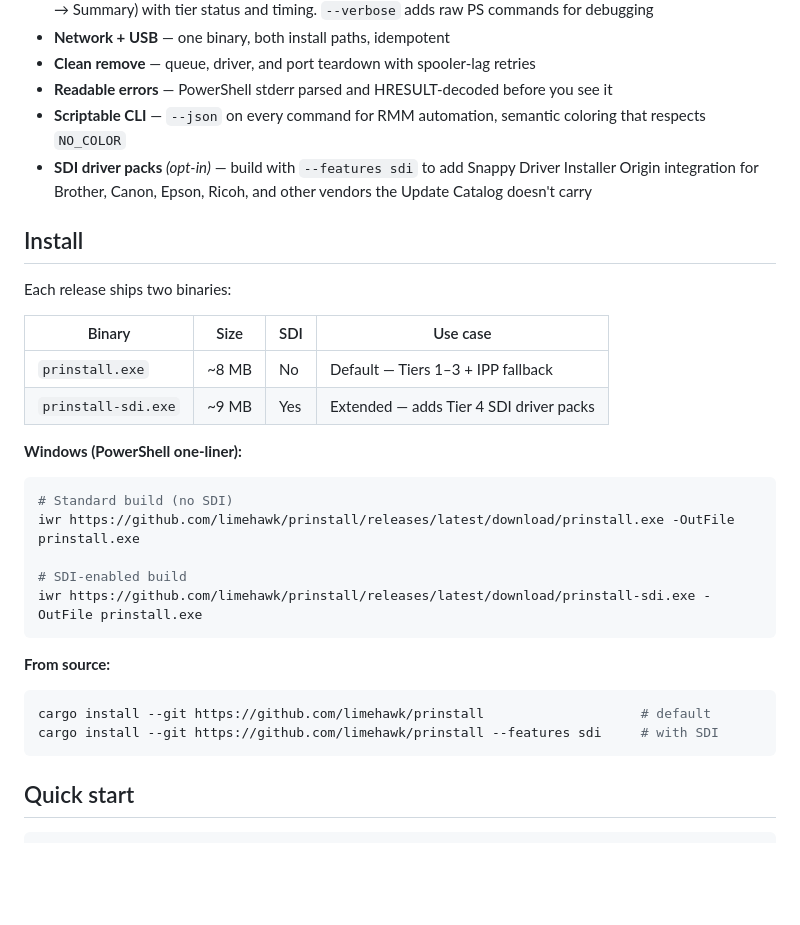
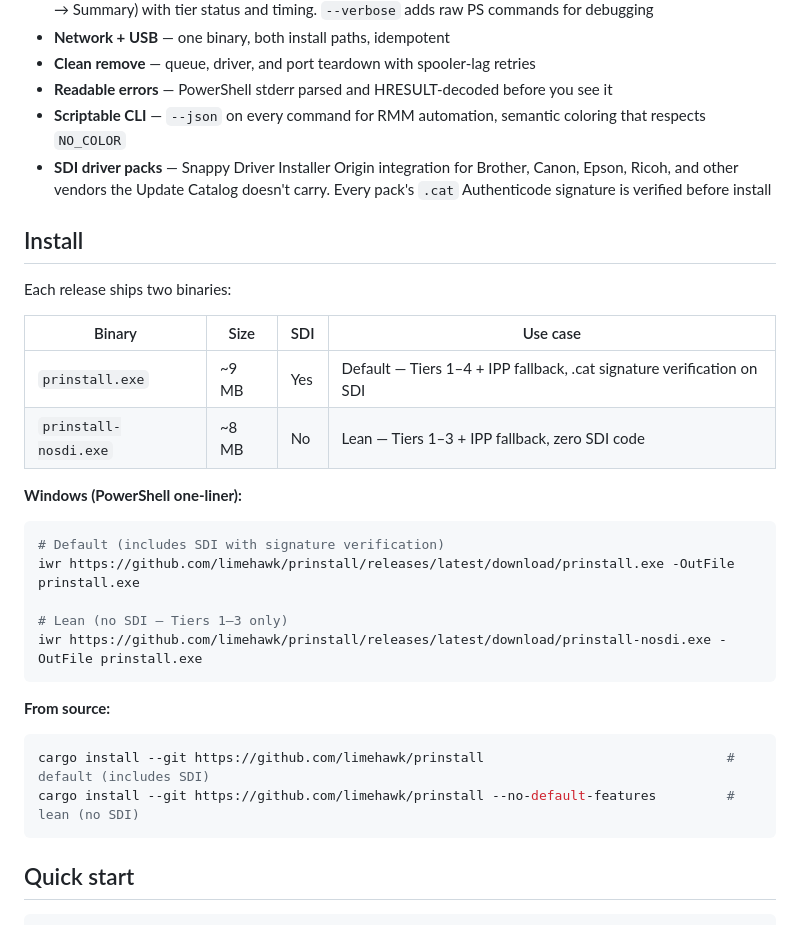
Before and after one commit to limehawk/prinstall, a Markdown page: README.md, the part around one of its changes. GitHub-like rendering; blank space fills up the shorter version.

````diff
--- a/README.md
+++ b/README.md
@@ -41,7 +41,7 @@ MSP technicians burn hours on printer installs. Find the IP, hunt the driver, wr
 - **Clean remove** — queue, driver, and port teardown with spooler-lag retries
 - **Readable errors** — PowerShell stderr parsed and HRESULT-decoded before you see it
 - **Scriptable CLI** — `--json` on every command for RMM automation, semantic coloring that respects `NO_COLOR`
-- **SDI driver packs** *(opt-in)* — build with `--features sdi` to add Snappy Driver Installer Origin integration for Brother, Canon, Epson, Ricoh, and other vendors the Update Catalog doesn't carry
+- **SDI driver packs** — Snappy Driver Installer Origin integration for Brother, Canon, Epson, Ricoh, and other vendors the Update Catalog doesn't carry. Every pack's `.cat` Authenticode signature is verified before install
 
 ## Install
 
@@ -49,24 +49,24 @@ Each release ships two binaries:
 
 | Binary | Size | SDI | Use case |
 |---|---|---|---|
-| `prinstall.exe` | ~8 MB | No | Default — Tiers 1–3 + IPP fallback |
-| `prinstall-sdi.exe` | ~9 MB | Yes | Extended — adds Tier 4 SDI driver packs |
+| `prinstall.exe` | ~9 MB | Yes | Default — Tiers 1–4 + IPP fallback, .cat signature verification on SDI |
+| `prinstall-nosdi.exe` | ~8 MB | No | Lean — Tiers 1–3 + IPP fallback, zero SDI code |
 
 **Windows (PowerShell one-liner):**
 
 ```powershell
-# Standard build (no SDI)
+# Default (includes SDI with signature verification)
 iwr https://github.com/limehawk/prinstall/releases/latest/download/prinstall.exe -OutFile prinstall.exe
 
-# SDI-enabled build
-iwr https://github.com/limehawk/prinstall/releases/latest/download/prinstall-sdi.exe -OutFile prinstall.exe
+# Lean (no SDI — Tiers 1–3 only)
+iwr https://github.com/limehawk/prinstall/releases/latest/download/prinstall-nosdi.exe -OutFile prinstall.exe
 ```
 
 **From source:**
 
 ```bash
-cargo install --git https://github.com/limehawk/prinstall                    # default
-cargo install --git https://github.com/limehawk/prinstall --features sdi     # with SDI
+cargo install --git https://github.com/limehawk/prinstall                               # default (includes SDI)
+cargo install --git https://github.com/limehawk/prinstall --no-default-features         # lean (no SDI)
 ```
 
 ## Quick start
````
Also changed, not shown: other parts of README.md (+16 -18 lines), CLAUDE.md (+20 -17 lines).
